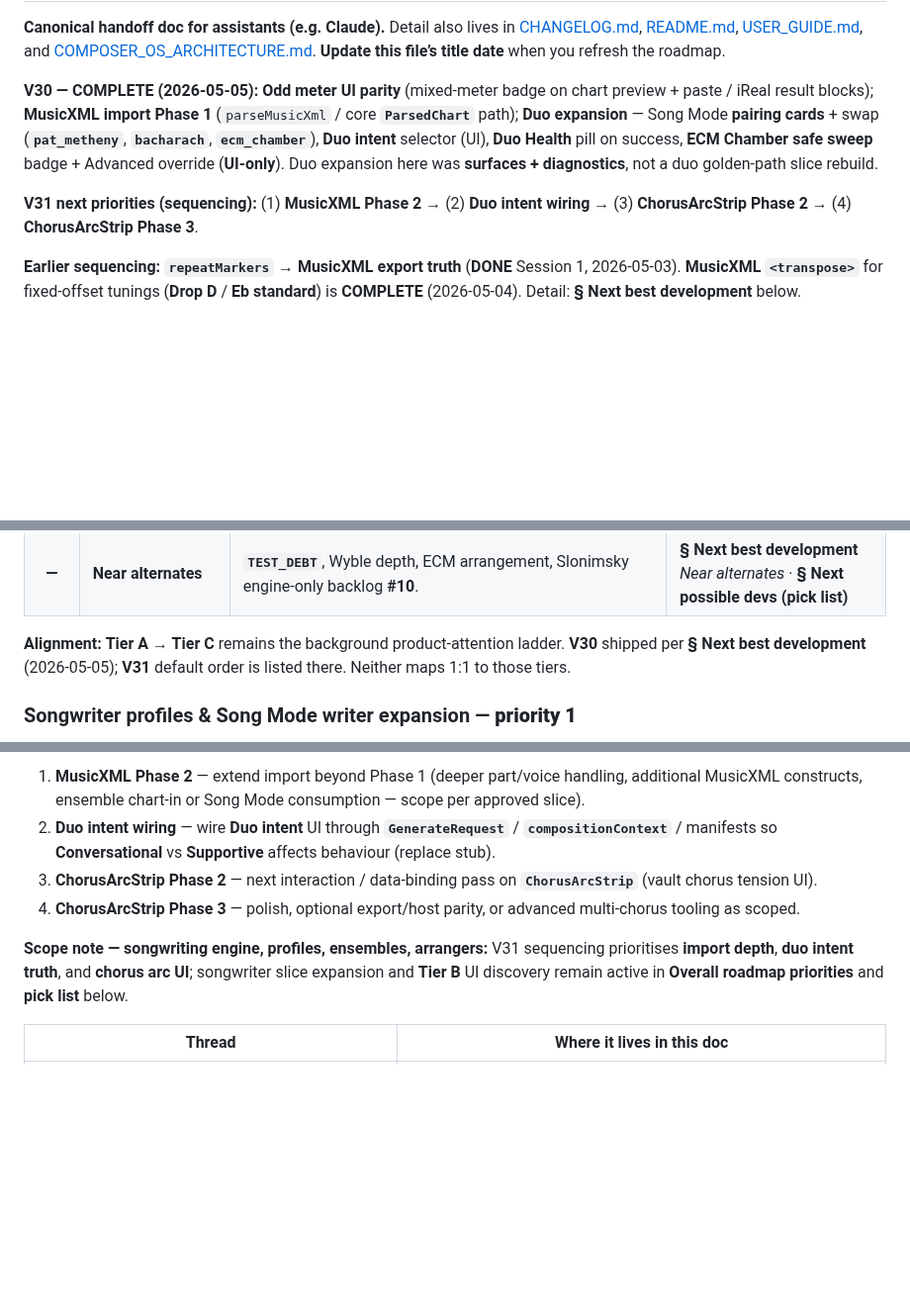
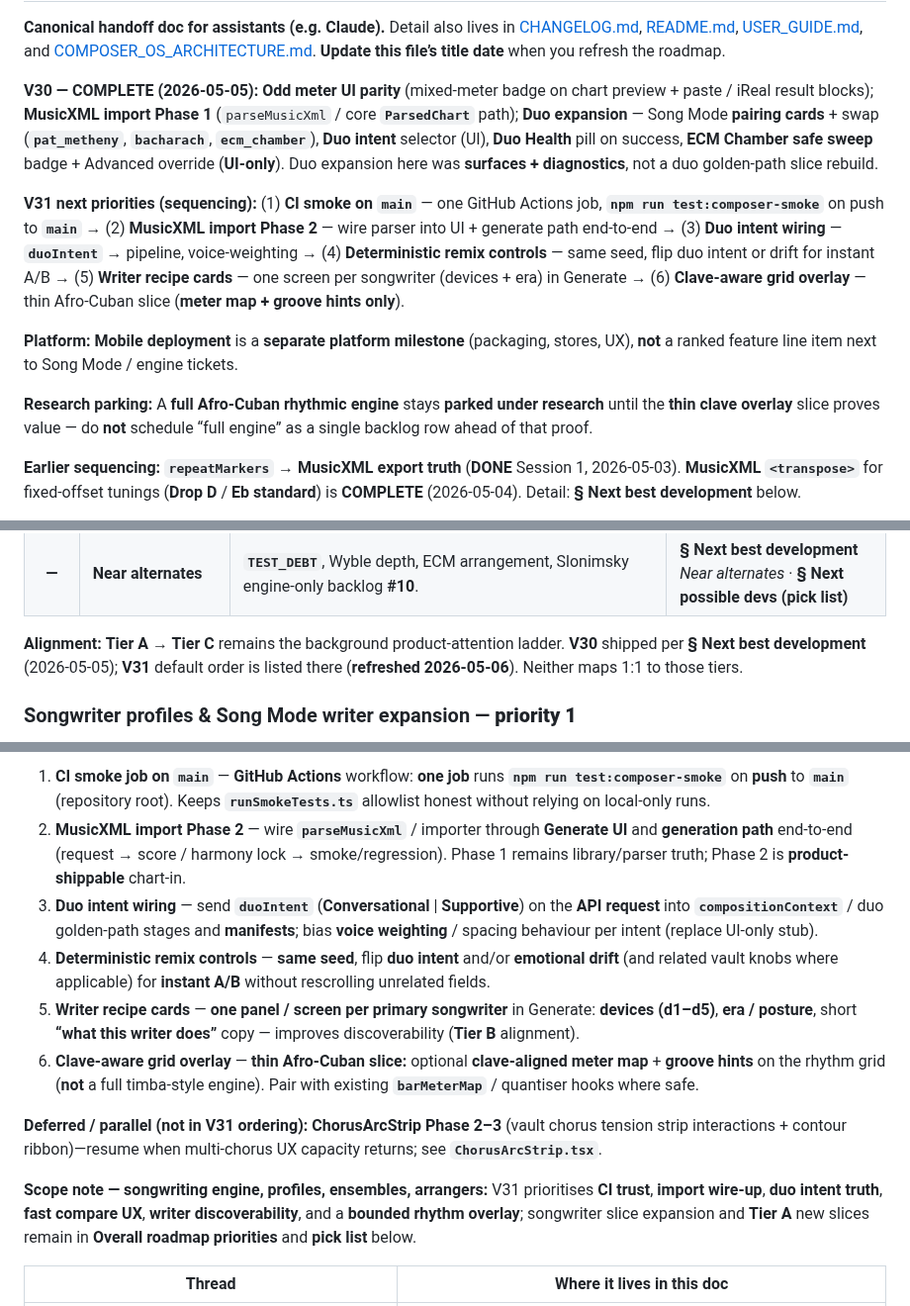
Before and after one commit to mikeb55/creative-engines, a Markdown page: docs/COMPOSER_OS_ROADMAP.md, 3 parts joined by grey strips. Shown at 99% size. Rendered like a GitHub page; blank space fills up the shorter version.

Commit message:
docs: V31 priorities — CI, MusicXML Phase 2, duo intent, remix, recipe cards, clave overlay
Co-authored-by: Cursor <cursoragent@cursor.com>

```diff
--- a/docs/COMPOSER_OS_ROADMAP.md
+++ b/docs/COMPOSER_OS_ROADMAP.md
@@ -4,7 +4,11 @@
 
 **V30 — COMPLETE (2026-05-05):** **Odd meter UI parity** (mixed-meter badge on chart preview + paste / iReal result blocks); **MusicXML import Phase 1** (`parseMusicXml` / core **`ParsedChart`** path); **Duo expansion** — Song Mode **pairing cards** + swap (**`pat_metheny`**, **`bacharach`**, **`ecm_chamber`**), **Duo intent** selector (UI), **Duo Health** pill on success, **ECM Chamber safe sweep** badge + Advanced override (**UI-only**). Duo expansion here was **surfaces + diagnostics**, not a duo golden-path slice rebuild.
 
-**V31 next priorities (sequencing):** (1) **MusicXML Phase 2** → (2) **Duo intent wiring** → (3) **ChorusArcStrip Phase 2** → (4) **ChorusArcStrip Phase 3**.
+**V31 next priorities (sequencing):** (1) **CI smoke on `main`** — one GitHub Actions job, **`npm run test:composer-smoke`** on push to **`main`** → (2) **MusicXML import Phase 2** — wire parser into UI + generate path end-to-end → (3) **Duo intent wiring** — **`duoIntent`** → pipeline, voice-weighting → (4) **Deterministic remix controls** — same seed, flip duo intent or drift for instant A/B → (5) **Writer recipe cards** — one screen per songwriter (devices + era) in Generate → (6) **Clave-aware grid overlay** — thin Afro-Cuban slice (**meter map + groove hints only**).
+
+**Platform:** **Mobile deployment** is a **separate platform milestone** (packaging, stores, UX), **not** a ranked feature line item next to Song Mode / engine tickets.
+
+**Research parking:** A **full Afro-Cuban rhythmic engine** stays **parked under research** until the **thin clave overlay** slice proves value — do **not** schedule “full engine” as a single backlog row ahead of that proof.
 
 **Earlier sequencing:** **`repeatMarkers` → MusicXML export truth** (**DONE** Session 1, 2026-05-03). **MusicXML `<transpose>`** for fixed-offset tunings (**Drop D** / **Eb standard**) is **COMPLETE** (2026-05-04). Detail: **§ Next best development** below.
 
@@ -582,7 +586,7 @@ These items raise **output diversity** without assuming a single engine rewrite:
 | **G** | **Phrase Engine / Riff redesign** | Shared phrase abstraction + adapters (medium-term). | **§ Phrase Engine / Riff Generator redesign** |
 | **—** | **Near alternates** | **`TEST_DEBT`**, Wyble depth, ECM arrangement, Slonimsky engine-only backlog **#10**. | **§ Next best development** *Near alternates* · **§ Next possible devs (pick list)** |
 
-**Alignment:** **Tier A → Tier C** remains the background product-attention ladder. **V30** shipped per **§ Next best development** (2026-05-05); **V31** default order is listed there. Neither maps 1:1 to those tiers.
+**Alignment:** **Tier A → Tier C** remains the background product-attention ladder. **V30** shipped per **§ Next best development** (2026-05-05); **V31** default order is listed there (**refreshed 2026-05-06**). Neither maps 1:1 to those tiers.
 
 ### Songwriter profiles & Song Mode writer expansion — **priority 1**
 
@@ -776,10 +780,14 @@ These items raise **output diversity** without assuming a single engine rewrite:
 
-1. **MusicXML Phase 2** — extend import beyond Phase 1 (deeper part/voice handling, additional MusicXML constructs, ensemble chart-in or Song Mode consumption — scope per approved slice).
-2. **Duo intent wiring** — wire **Duo intent** UI through **`GenerateRequest`** / **`compositionContext`** / manifests so **Conversational** vs **Supportive** affects behaviour (replace stub).
-3. **ChorusArcStrip Phase 2** — next interaction / data-binding pass on **`ChorusArcStrip`** (vault chorus tension UI).
-4. **ChorusArcStrip Phase 3** — polish, optional export/host parity, or advanced multi-chorus tooling as scoped.
+1. **CI smoke job on `main`** — **GitHub Actions** workflow: **one job** runs **`npm run test:composer-smoke`** on **push** to **`main`** (repository root). Keeps **`runSmokeTests.ts`** allowlist honest without relying on local-only runs.
+2. **MusicXML import Phase 2** — wire **`parseMusicXml`** / importer through **Generate UI** and **generation path** end-to-end (request → score / harmony lock → smoke/regression). Phase 1 remains library/parser truth; Phase 2 is **product-shippable** chart-in.
+3. **Duo intent wiring** — send **`duoIntent`** (**Conversational** | **Supportive**) on the **API request** into **`compositionContext`** / duo golden-path stages and **manifests**; bias **voice weighting** / spacing behaviour per intent (replace UI-only stub).
+4. **Deterministic remix controls** — **same seed**, flip **duo intent** and/or **emotional drift** (and related vault knobs where applicable) for **instant A/B** without rescrolling unrelated fields.
+5. **Writer recipe cards** — **one panel / screen per primary songwriter** in Generate: **devices (d1–d5)**, **era / posture**, short **“what this writer does”** copy — improves discoverability (**Tier B** alignment).
+6. **Clave-aware grid overlay** — **thin Afro-Cuban slice:** optional **clave-aligned meter map** + **groove hints** on the rhythm grid (**not** a full timba-style engine). Pair with existing **`barMeterMap`** / quantiser hooks where safe.
 
-**Scope note — songwriting engine, profiles, ensembles, arrangers:** V31 sequencing prioritises **import depth**, **duo intent truth**, and **chorus arc UI**; songwriter slice expansion and **Tier B** UI discovery remain active in **Overall roadmap priorities** and **pick list** below.
+**Deferred / parallel (not in V31 ordering):** **ChorusArcStrip Phase 2–3** (vault chorus tension strip interactions + contour ribbon)—resume when multi-chorus UX capacity returns; see **`ChorusArcStrip.tsx`**.
+
+**Scope note — songwriting engine, profiles, ensembles, arrangers:** V31 prioritises **CI trust**, **import wire-up**, **duo intent truth**, **fast compare UX**, **writer discoverability**, and a **bounded rhythm overlay**; songwriter slice expansion and **Tier A** new slices remain in **Overall roadmap priorities** and **pick list** below.
 
 | Thread | Where it lives in this doc |
 |--------|----------------------------|
```
Also changed, not shown: other parts of docs/COMPOSER_OS_ROADMAP.md (+5 -4 lines).
